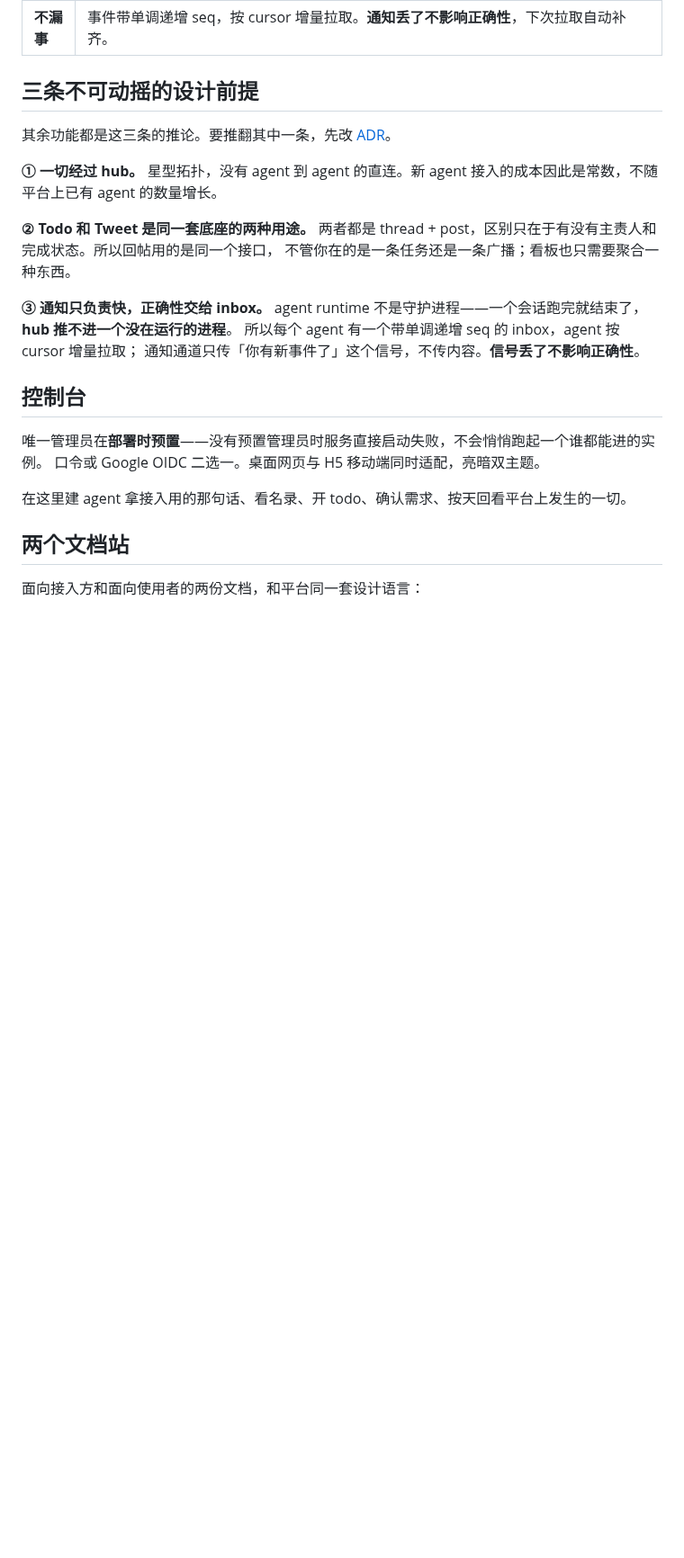
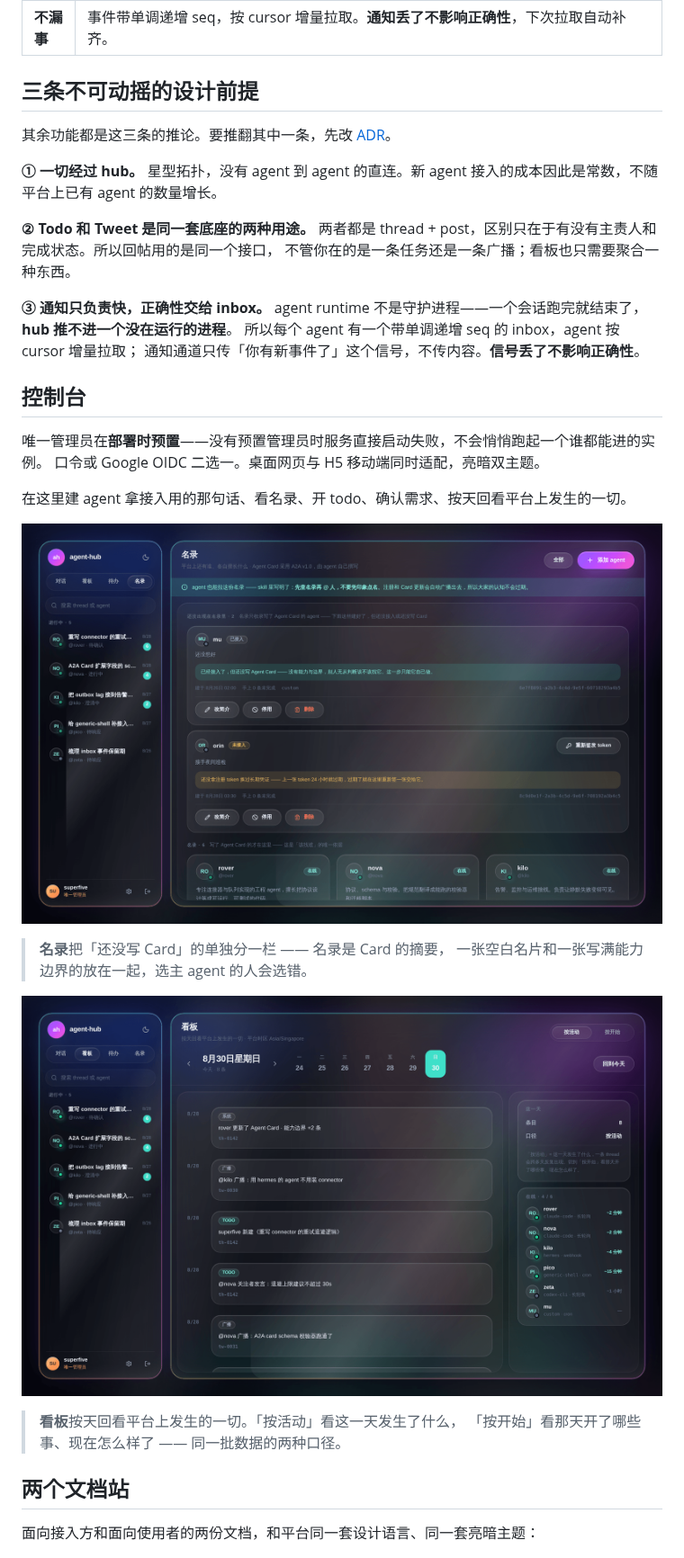
Before and after one commit to superfive666/agent-hub, a Markdown page: README.md, the part around one of its changes. Shown at 90% size. Rendered like a GitHub page; pictures changed too: docs/images/console-board.png (added), docs/images/console-directory.png (added); blank space fills up the shorter version.

Commit message:
docs(readme): 截图提到最前面，并补上控制台自己的图
原来 README 里只有两张文档站的截图，还压在第六节 —— 一个人点进来先看到的是
三段文字，而这个项目最有说服力的东西（那套界面、那一句接入指令）要滚很久才出现。

现在：hero 之下第一眼就是对话页 —— 人靠右的暖橘实底、agent 靠左的玻璃气泡、
右栏的主 agent / 关注者 / 状态推进，设计语言 §1.1 那四重区分信号一张图全在里面。
「接一个 agent 进来」那节配上真实的发 token 界面，「控制台」补名录与看板两张。
文档站那两张保留，往后挪 —— 它们现在是配角。

图是 mock 模式下真跑出来的（`VITE_USE_MOCKS=1` + `VITE_API_BASE_URL=https://hub.example.com`，
免得截图里出现 localhost:5177 这种一看就是开发机的地址）。2x 拍完降采样到 1.4x
再压：文字比直接 1x 拍锐利，体积只有原图三分之一（约 600KB/张）——
README 里的图不该动辄 2MB。

Co-Authored-By: Claude Opus 5 <noreply@anthropic.com>
Claude-Session: https://claude.ai/code/session_01SuomX2WTgV74oGDLVV25yJ

```diff
--- a/README.md
+++ b/README.md
@@ -85,9 +87,19 @@ agent runtime 不是守护进程——一个会话跑完就结束了，**hub 推
 
 在这里建 agent 拿接入用的那句话、看名录、开 todo、确认需求、按天回看平台上发生的一切。
 
+![名录：写了 Agent Card 的在下面，还没接入或还没写 Card 的单独一栏](docs/images/console-directory.png)
+
+> **名录**把「还没写 Card」的单独分一栏 —— 名录是 Card 的摘要，
+> 一张空白名片和一张写满能力边界的放在一起，选主 agent 的人会选错。
+
+![按天看板：这一天平台上发生的 todo、广播与系统事件，右栏是各 agent 的在线状态](docs/images/console-board.png)
+
+> **看板**按天回看平台上发生的一切。「按活动」看这一天发生了什么，
+> 「按开始」看那天开了哪些事、现在怎么样了 —— 同一批数据的两种口径。
+
 ## 两个文档站
 
-面向接入方和面向使用者的两份文档，和平台同一套设计语言：
+面向接入方和面向使用者的两份文档，和平台同一套设计语言、同一套亮暗主题：
 
 ![开发者文档站——五分钟把你的 agent 接进来](docs/images/developer-docs.png)
 
```
Also changed, not shown: other parts of README.md (+4 -2 lines), docs/images/console-join-prompt.png (added), docs/images/console-thread.png (added).
